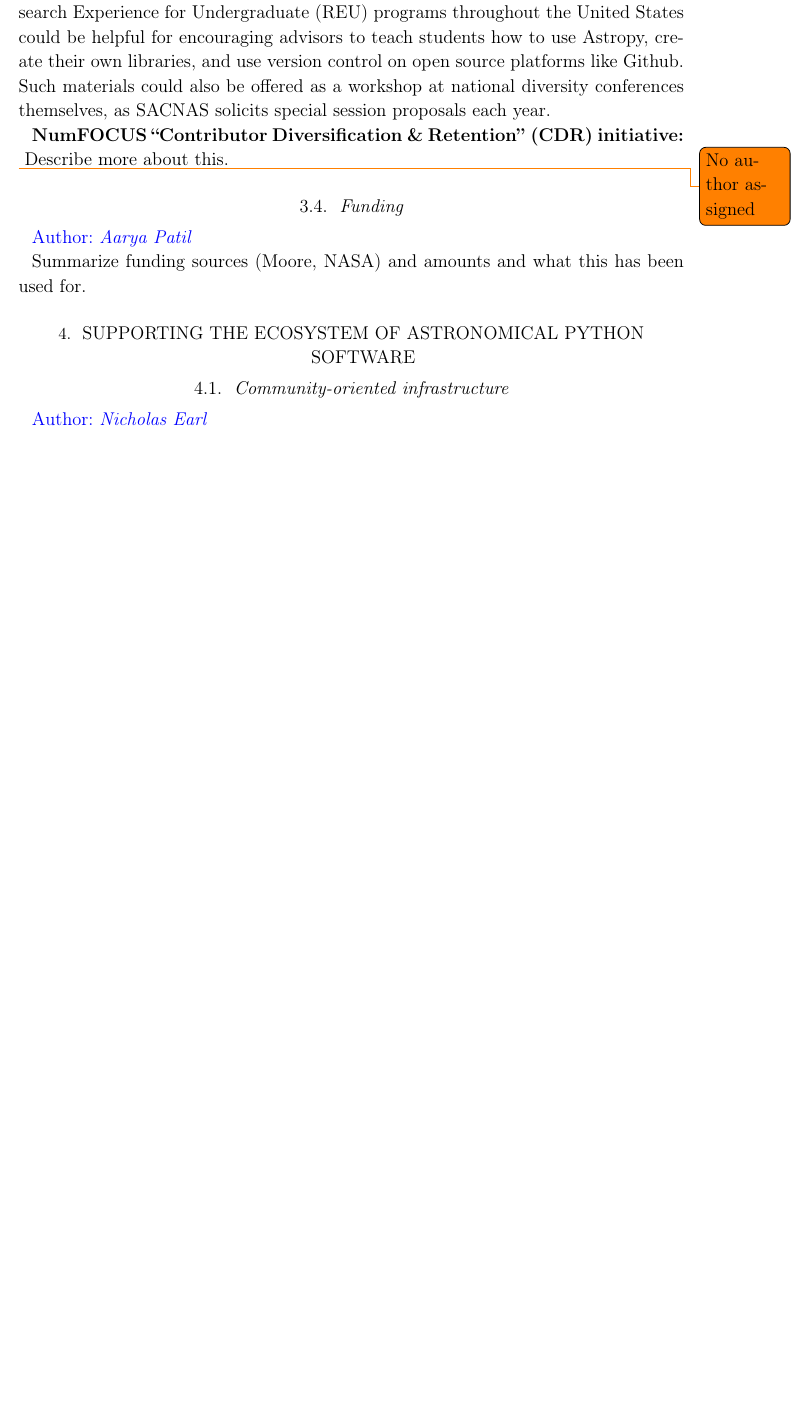
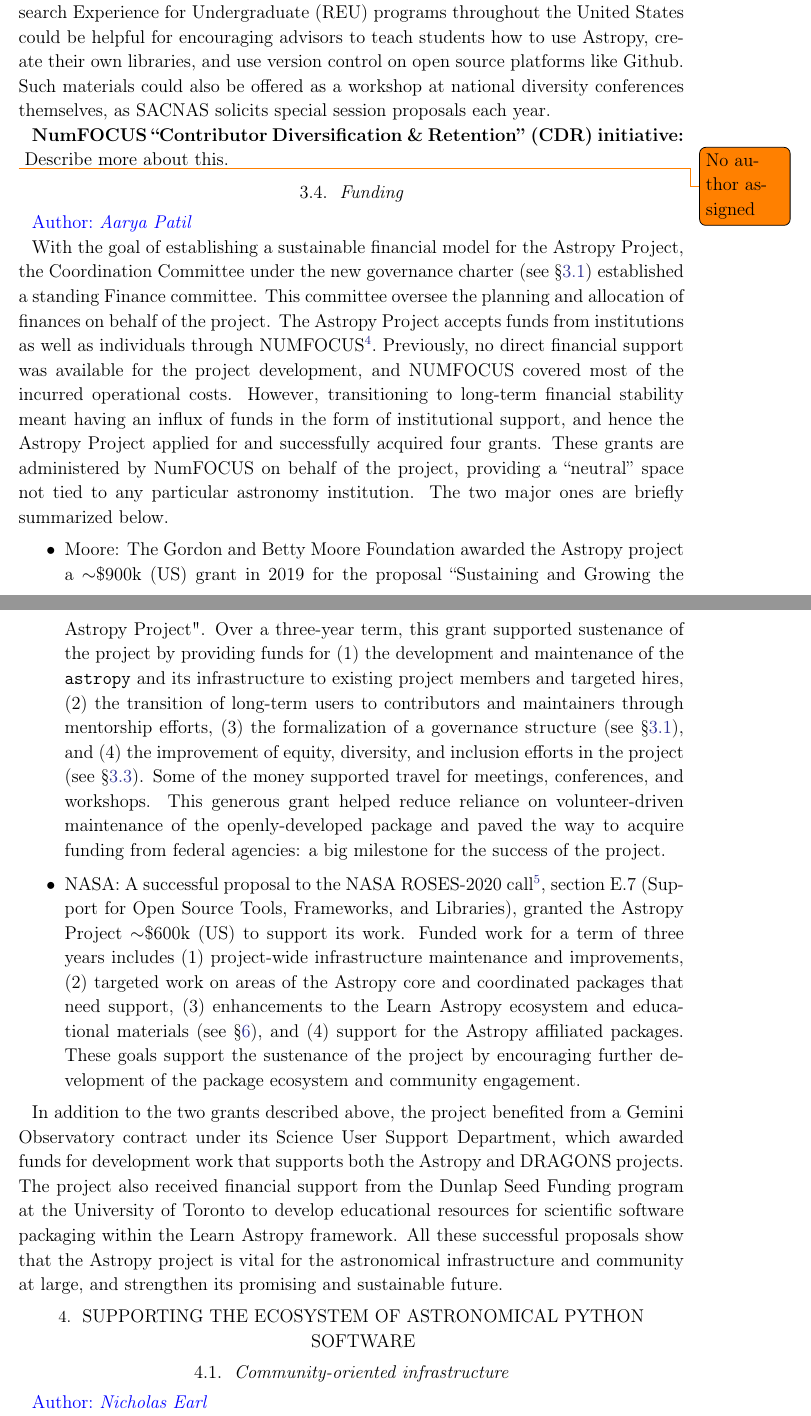
Before and after one commit to astropy/astropy-v5.0-paper, a LaTeX paper (src/ms.tex): part of page 13 of 23 before the commit and two parts of pages 13 and 14 of 24 after it, the two joined at a grey line, cut so that both start at the same text, the shorter picture padded with empty space. Compiled offline with pdfLaTeX.

Commit message:
First draft of the Finance Section (#31)
* First draft of funding section

* Fixed minor issue with a reference

* Newline added

* Rview comments addresssed

* added reference

```diff
--- a/src/ms.tex
+++ b/src/ms.tex
@@ -805,9 +805,64 @@ session proposals each year.
 
 \secauthor{Aarya Patil}
 
-Summarize funding sources (Moore, NASA) and amounts and what this has been used
-for.
+% Summarize funding sources (Moore, NASA) and amounts and what this has been
+% used for.
 
+With the goal of establishing a sustainable financial model for the Astropy
+Project, the Coordination Committee under the new governance charter (see \S
+\ref{sec:project-governance}) established a standing Finance committee.
+This committee oversee the planning and allocation of finances on behalf
+of the project. The Astropy Project accepts funds from institutions as well as
+individuals through NUMFOCUS\footnote{NUMFOCUS is a 501(c)(3) nonprofit that
+supports and promotes world-class, innovative, open source scientific computing.}.
+Previously, no direct financial support was available for the project development,
+and NUMFOCUS covered most of the incurred operational costs. However, transitioning
+to long-term financial stability meant having an influx of funds in the form of
+institutional support, and hence the Astropy Project applied for and successfully
+acquired four grants. These grants are administered by NumFOCUS on behalf of the
+project, providing a ``neutral'' space not tied to any particular astronomy
+institution. The two major ones are briefly summarized below.
+
+\begin{itemize}
+    \item Moore: The Gordon and Betty Moore Foundation awarded the Astropy
+    project a $\sim$\$900k (US) grant in 2019 for the proposal ``Sustaining and
+    Growing the Astropy Project". Over a three-year term, this grant supported
+    sustenance of the project by providing funds for (1) the development and
+    maintenance of the \astropypkg and its infrastructure to existing project
+    members and targeted hires, (2) the transition of long-term users to
+    contributors and maintainers through mentorship efforts, (3) the formalization
+    of a governance structure (see \S \ref{sec:project-governance}), and (4) the
+    improvement of equity, diversity, and inclusion efforts in the project (see \S
+    \ref{sec:project-ide}). Some of the money supported travel for meetings,
+    conferences, and workshops. This generous grant helped reduce reliance on
+    volunteer-driven maintenance of the openly-developed package and paved
+    the way to acquire funding from federal agencies: a big milestone for the
+    success of the project.
+
+    \item NASA: A successful proposal to the NASA ROSES-2020
+    call\footnote{http://solicitation.nasaprs.com/ROSES2020}, section E.7
+    (Support for Open Source Tools, Frameworks, and Libraries), granted the
+    Astropy Project $\sim$\$600k (US) to support its work. Funded work for a
+    term of three years includes (1) project-wide infrastructure maintenance and
+    improvements, (2) targeted work on areas of the \astropy core and
+    coordinated packages that need support, (3) enhancements to the Learn
+    Astropy ecosystem and educational materials (see \S \ref{sec:learn}),
+    and (4) support for the \astropy affiliated packages. These goals
+    support the sustenance of the project by encouraging further
+    development of the package ecosystem and community engagement.
+\end{itemize}
+
+In addition to the two grants described above, the project benefited from
+a Gemini Observatory contract under its Science User Support Department,
+which awarded funds for development work that supports both the Astropy and
+DRAGONS projects. The project also received financial support from the Dunlap
+Seed Funding program at the University of Toronto to develop educational
+resources for scientific software packaging within the Learn Astropy
+framework. All these successful proposals show that the Astropy project
+is vital for the astronomical infrastructure and community at large, and
+strengthen its promising and sustainable future.
+
+% ADD text for the new finance APE once it has a doi
 
 \section{Supporting the Ecosystem of Astronomical Python Software}
 \label{sec:ecosystem}
```
Also changed, not shown: src/refs.bib (+2 -0 lines).
